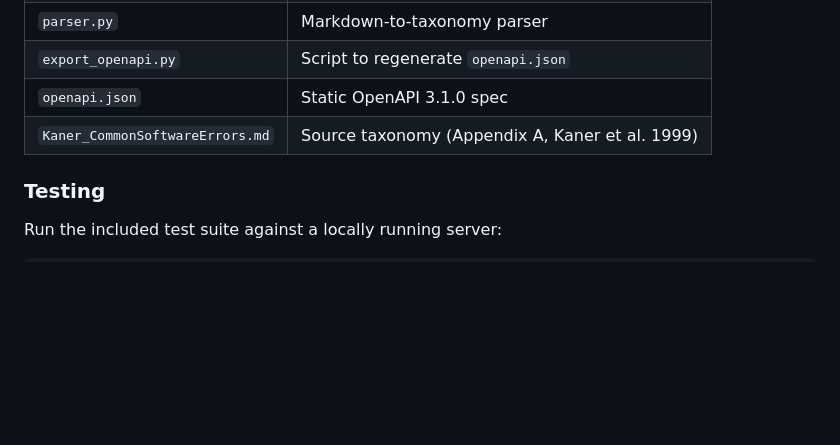
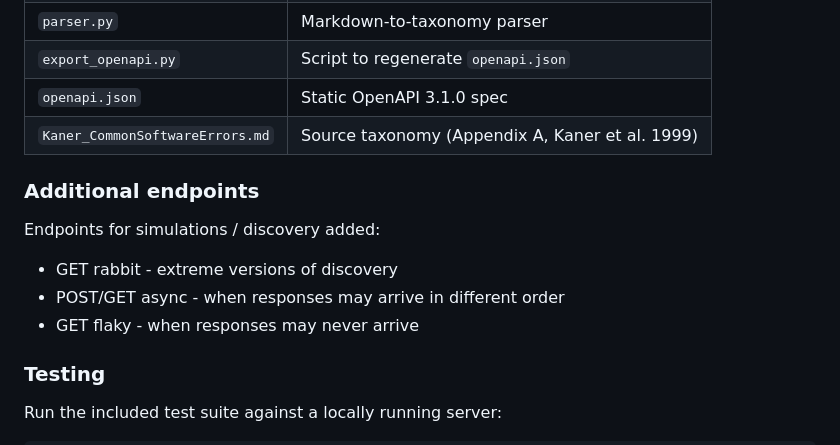
Before and after one commit to QE-at-CGI-FI/architecture-aware-api-testing, a Markdown page: README.md, the part around the change. GitHub-like rendering; blank space fills up the shorter version.

Commit message:
Add additional endpoints to readme

```diff
--- a/README.md
+++ b/README.md
@@ -147,6 +147,14 @@ python export_openapi.py
 | `openapi.json`                  | Static OpenAPI 3.1.0 spec                       |
 | `Kaner_CommonSoftwareErrors.md` | Source taxonomy (Appendix A, Kaner et al. 1999) |
 
+### Additional endpoints
+
+Endpoints for simulations / discovery added:
+
+- GET rabbit - extreme versions of discovery
+- POST/GET async - when responses may arrive in different order
+- GET flaky - when responses may never arrive
+
 ### Testing
 
 Run the included test suite against a locally running server:
```
